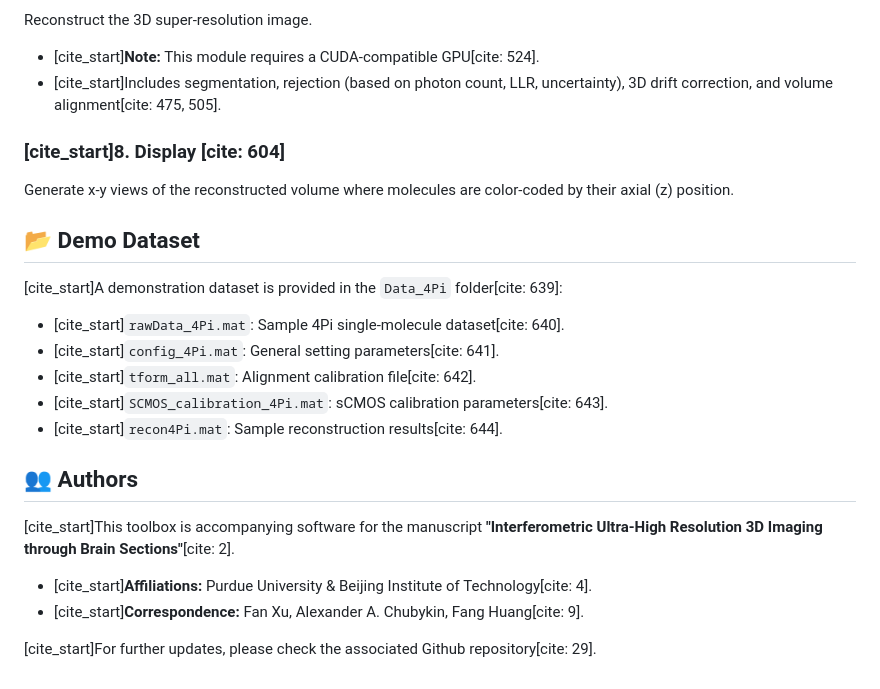
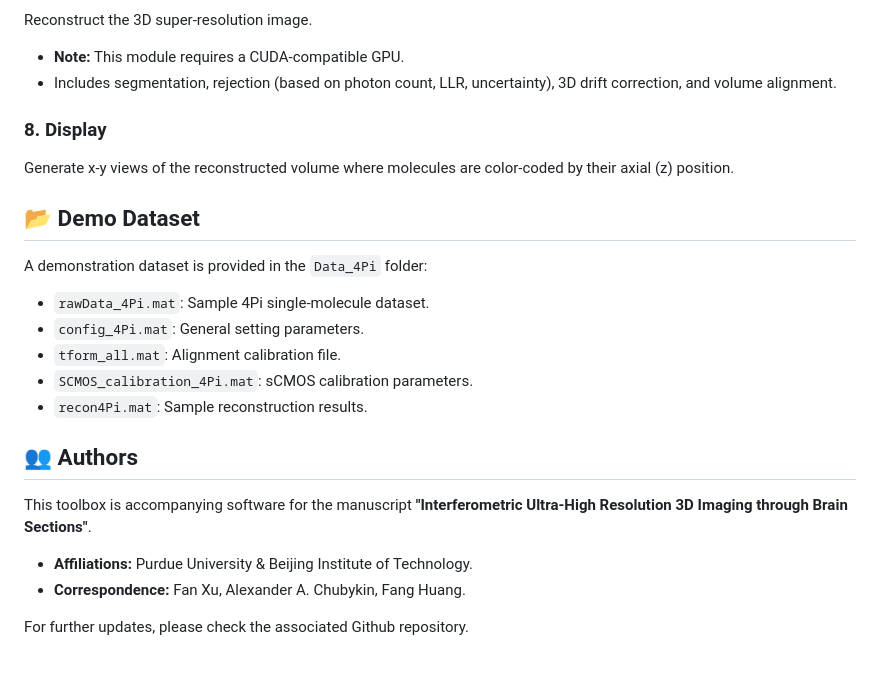
Before and after one commit to XuLab-BIT/4Pi-BRAINSPOT, a Markdown page: README.md, the part around the change printed below. GitHub-like rendering.

```diff
--- a/README.md
+++ b/README.md
@@ -73,25 +73,24 @@ Estimate time-varying interferometric aberrations caused by cavity phase shifts
 Reconstruct the 3D super-resolution image.
-* [cite_start]**Note:** This module requires a CUDA-compatible GPU[cite: 524].
-* [cite_start]Includes segmentation, rejection (based on photon count, LLR, uncertainty), 3D drift correction, and volume alignment[cite: 475, 505].
+* **Note:** This module requires a CUDA-compatible GPU.
+* Includes segmentation, rejection (based on photon count, LLR, uncertainty), 3D drift correction, and volume alignment.
 
-### [cite_start]8. Display [cite: 604]
+### 8. Display
 Generate x-y views of the reconstructed volume where molecules are color-coded by their axial (z) position.
 
 ## 📂 Demo Dataset
 
-[cite_start]A demonstration dataset is provided in the `Data_4Pi` folder[cite: 639]:
-
-* [cite_start]`rawData_4Pi.mat`: Sample 4Pi single-molecule dataset[cite: 640].
-* [cite_start]`config_4Pi.mat`: General setting parameters[cite: 641].
-* [cite_start]`tform_all.mat`: Alignment calibration file[cite: 642].
-* [cite_start]`SCMOS_calibration_4Pi.mat`: sCMOS calibration parameters[cite: 643].
-* [cite_start]`recon4Pi.mat`: Sample reconstruction results[cite: 644].
+A demonstration dataset is provided in the `Data_4Pi` folder:
+* `rawData_4Pi.mat`: Sample 4Pi single-molecule dataset.
+* `config_4Pi.mat`: General setting parameters.
+* `tform_all.mat`: Alignment calibration file.
+* `SCMOS_calibration_4Pi.mat`: sCMOS calibration parameters.
+* `recon4Pi.mat`: Sample reconstruction results.
 
 ## 👥 Authors
 
-[cite_start]This toolbox is accompanying software for the manuscript **"Interferometric Ultra-High Resolution 3D Imaging through Brain Sections"**[cite: 2].
+This toolbox is accompanying software for the manuscript **"Interferometric Ultra-High Resolution 3D Imaging through Brain Sections"**.
 
-* [cite_start]**Affiliations:** Purdue University & Beijing Institute of Technology[cite: 4].
-* [cite_start]**Correspondence:** Fan Xu, Alexander A. Chubykin, Fang Huang[cite: 9].
+* **Affiliations:** Purdue University & Beijing Institute of Technology.
+* **Correspondence:** Fan Xu, Alexander A. Chubykin, Fang Huang.
 
-[cite_start]For further updates, please check the associated Github repository[cite: 29].
+For further updates, please check the associated Github repository.
```
Also changed, not shown: other parts of README.md (+31 -31 lines).
